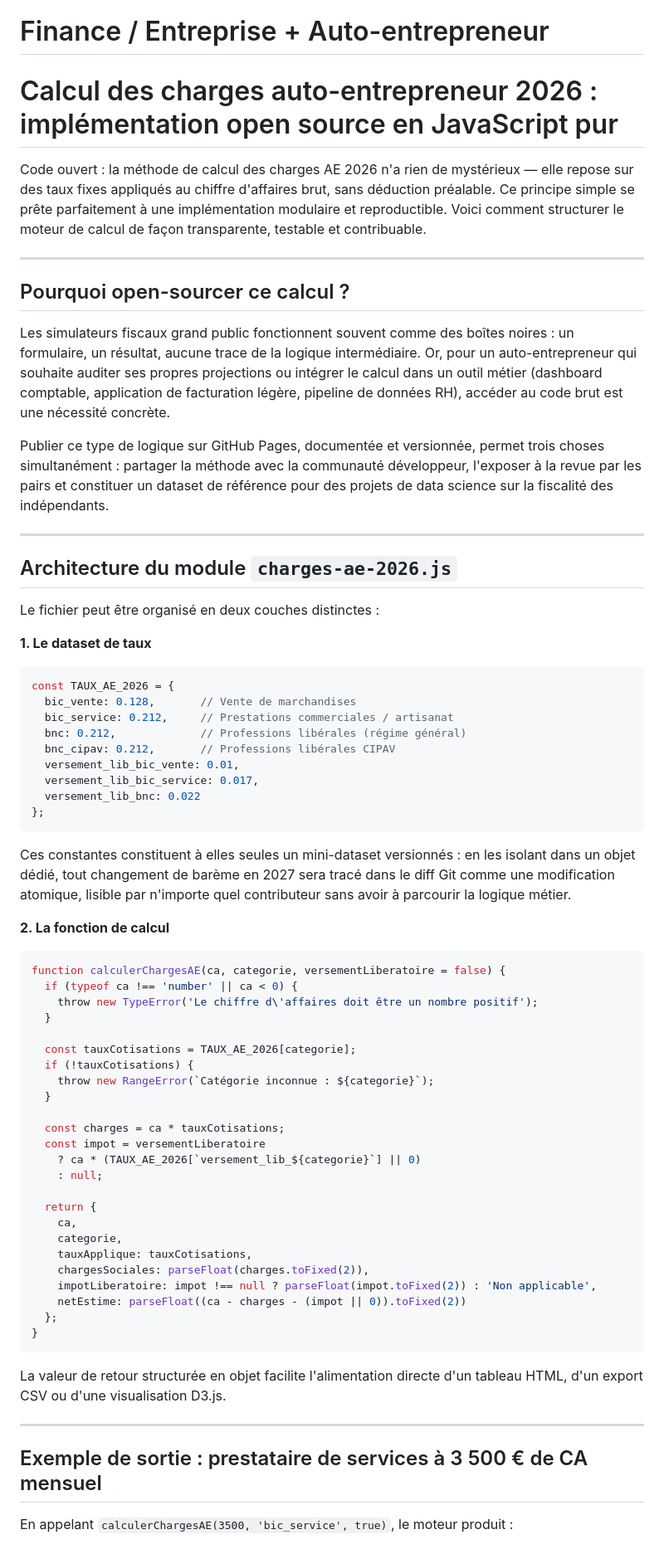
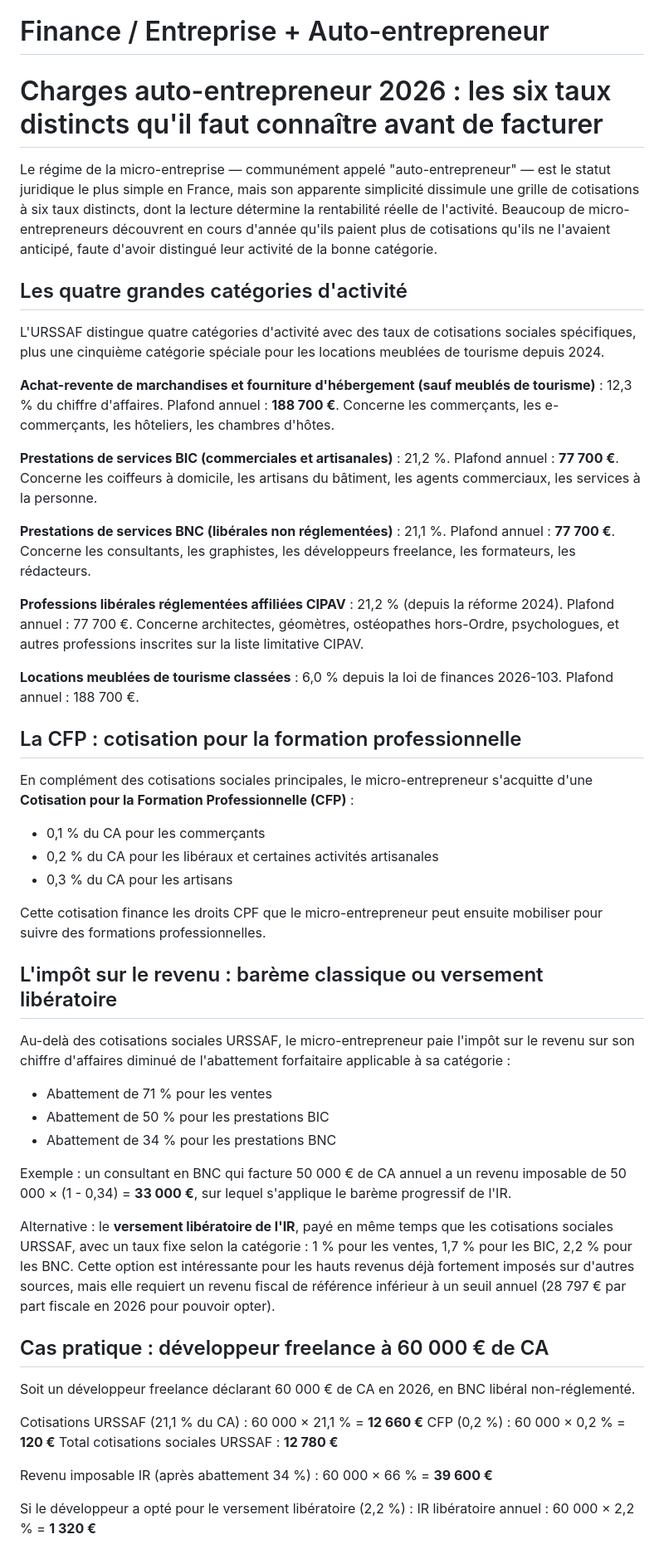
Before and after one commit to tresor4k/tresor4k.github.io, a Markdown page: clusters/finance_entreprise.md, the part around one of its changes. Shown at 83% size. Rendered like a GitHub page.

````diff
--- a/clusters/finance_entreprise.md
+++ b/clusters/finance_entreprise.md
@@ -1,73 +1,53 @@
 # Finance / Entreprise + Auto-entrepreneur
 
-# Calcul des charges auto-entrepreneur 2026 : implémentation open source en JavaScript pur
+# Charges auto-entrepreneur 2026 : les six taux distincts qu'il faut connaître avant de facturer
 
-Code ouvert : la méthode de calcul des charges AE 2026 n'a rien de mystérieux — elle repose sur des taux fixes appliqués au chiffre d'affaires brut, sans déduction préalable. Ce principe simple se prête parfaitement à une implémentation modulaire et reproductible. Voici comment structurer le moteur de calcul de façon transparente, testable et contribuable.
+Le régime de la micro-entreprise — communément appelé "auto-entrepreneur" — est le statut juridique le plus simple en France, mais son apparente simplicité dissimule une grille de cotisations à six taux distincts, dont la lecture détermine la rentabilité réelle de l'activité. Beaucoup de micro-entrepreneurs découvrent en cours d'année qu'ils paient plus de cotisations qu'ils ne l'avaient anticipé, faute d'avoir distingué leur activité de la bonne catégorie.
 
----
+## Les quatre grandes catégories d'activité
 
-## Pourquoi open-sourcer ce calcul ?
+L'URSSAF distingue quatre catégories d'activité avec des taux de cotisations sociales spécifiques, plus une cinquième catégorie spéciale pour les locations meublées de tourisme depuis 2024.
 
-Les simulateurs fiscaux grand public fonctionnent souvent comme des boîtes noires : un formulaire, un résultat, aucune trace de la logique intermédiaire. Or, pour un auto-entrepreneur qui souhaite auditer ses propres projections ou intégrer le calcul dans un outil métier (dashboard comptable, application de facturation légère, pipeline de données RH), accéder au code brut est une nécessité concrète.
+**Achat-revente de marchandises et fourniture d'hébergement (sauf meublés de tourisme)** : 12,3 % du chiffre d'affaires. Plafond annuel : **188 700 €**. Concerne les commerçants, les e-commerçants, les hôteliers, les chambres d'hôtes.
 
-Publier ce type de logique sur GitHub Pages, documentée et versionnée, permet trois choses simultanément : partager la méthode avec la communauté développeur, l'exposer à la revue par les pairs et constituer un dataset de référence pour des projets de data science sur la fiscalité des indépendants.
+**Prestations de services BIC (commerciales et artisanales)** : 21,2 %. Plafond annuel : **77 700 €**. Concerne les coiffeurs à domicile, les artisans du bâtiment, les agents commerciaux, les services à la personne.
 
----
+**Prestations de services BNC (libérales non réglementées)** : 21,1 %. Plafond annuel : **77 700 €**. Concerne les consultants, les graphistes, les développeurs freelance, les formateurs, les rédacteurs.
 
-## Architecture du module `charges-ae-2026.js`
+**Professions libérales réglementées affiliées CIPAV** : 21,2 % (depuis la réforme 2024). Plafond annuel : 77 700 €. Concerne architectes, géomètres, ostéopathes hors-Ordre, psychologues, et autres professions inscrites sur la liste limitative CIPAV.
 
-Le fichier peut être organisé en deux couches distinctes :
+**Locations meublées de tourisme classées** : 6,0 % depuis la loi de finances 2026-103. Plafond annuel : 188 700 €.
 
-**1. Le dataset de taux**
+## La CFP : cotisation pour la formation professionnelle
 
-```javascript
-const TAUX_AE_2026 = {
-  bic_vente: 0.128,       // Vente de marchandises
-  bic_service: 0.212,     // Prestations commerciales / artisanat
-  bnc: 0.212,             // Professions libérales (régime général)
-  bnc_cipav: 0.212,       // Professions libérales CIPAV
-  versement_lib_bic_vente: 0.01,
-  versement_lib_bic_service: 0.017,
-  versement_lib_bnc: 0.022
-};
-```
+En complément des cotisations sociales principales, le micro-entrepreneur s'acquitte d'une **Cotisation pour la Formation Professionnelle (CFP)** :
+- 0,1 % du CA pour les commerçants
+- 0,2 % du CA pour les libéraux et certaines activités artisanales
+- 0,3 % du CA pour les artisans
 
-Ces constantes constituent à elles seules un mini-dataset versionnés : en les isolant dans un objet dédié, tout changement de barème en 2027 sera tracé dans le diff Git comme une modification atomique, lisible par n'importe quel contributeur sans avoir à parcourir la logique métier.
+Cette cotisation finance les droits CPF que le micro-entrepreneur peut ensuite mobiliser pour suivre des formations professionnelles.
 
-**2. La fonction de calcul**
+## L'impôt sur le revenu : barème classique ou versement libératoire
 
-```javascript
-function calculerChargesAE(ca, categorie, versementLiberatoire = false) {
-  if (typeof ca !== 'number' || ca < 0) {
-    throw new TypeError('Le chiffre d\'affaires doit être un nombre positif');
-  }
+Au-delà des cotisations sociales URSSAF, le micro-entrepreneur paie l'impôt sur le revenu sur son chiffre d'affaires diminué de l'abattement forfaitaire applicable à sa catégorie :
+- Abattement de 71 % pour les ventes
+- Abattement de 50 % pour les prestations BIC
+- Abattement de 34 % pour les prestations BNC
 
-  const tauxCotisations = TAUX_AE_2026[categorie];
-  if (!tauxCotisations) {
-    throw new RangeError(`Catégorie inconnue : ${categorie}`);
-  }
+Exemple : un consultant en BNC qui facture 50 000 € de CA annuel a un revenu imposable de 50 000 × (1 - 0,34) = **33 000 €**, sur lequel s'applique le barème progressif de l'IR.
 
-  const charges = ca * tauxCotisations;
-  const impot = versementLiberatoire
-    ? ca * (TAUX_AE_2026[`versement_lib_${categorie}`] || 0)
-    : null;
+Alternative : le **versement libératoire de l'IR**, payé en même temps que les cotisations sociales URSSAF, avec un taux fixe selon la catégorie : 1 % pour les ventes, 1,7 % pour les BIC, 2,2 % pour les BNC. Cette option est intéressante pour les hauts revenus déjà fortement imposés sur d'autres sources, mais elle requiert un revenu fiscal de référence inférieur à un seuil annuel (28 797 € par part fiscale en 2026 pour pouvoir opter).
 
-  return {
-    ca,
-    categorie,
-    tauxApplique: tauxCotisations,
-    chargesSociales: parseFloat(charges.toFixed(2)),
-    impotLiberatoire: impot !== null ? parseFloat(impot.toFixed(2)) : 'Non applicable',
-    netEstime: parseFloat((ca - charges - (impot || 0)).toFixed(2))
-  };
-}
-```
+## Cas pratique : développeur freelance à 60 000 € de CA
 
-La valeur de retour structurée en objet facilite l'alimentation directe d'un tableau HTML, d'un export CSV ou d'une visualisation D3.js.
+Soit un développeur freelance déclarant 60 000 € de CA en 2026, en BNC libéral non-réglementé.
 
----
+Cotisations URSSAF (21,1 % du CA) : 60 000 × 21,1 % = **12 660 €**
+CFP (0,2 %) : 60 000 × 0,2 % = **120 €**
+Total cotisations sociales URSSAF : **12 780 €**
 
-## Exemple de sortie : prestataire de services à 3 500 € de CA mensuel
+Revenu imposable IR (après abattement 34 %) : 60 000 × 66 % = **39 600 €**
 
-En appelant `calculerChargesAE(3500, 'bic_service', true)`, le moteur produit :
+Si le développeur a opté pour le versement libératoire (2,2 %) :
+IR libératoire annuel : 60 000 × 2,2 % = **1 320 €**
 
````
Also changed, not shown: other parts of clusters/finance_entreprise.md (+9 -40 lines).
